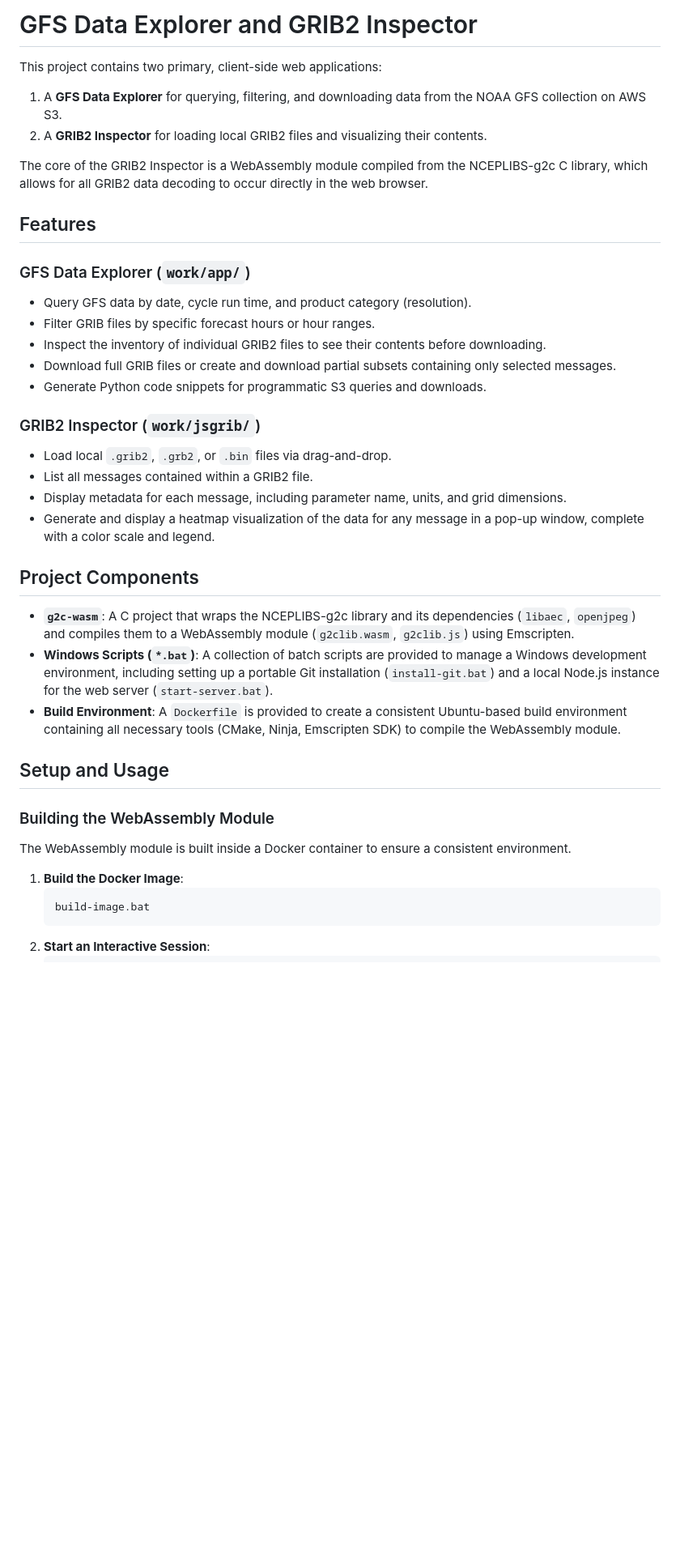
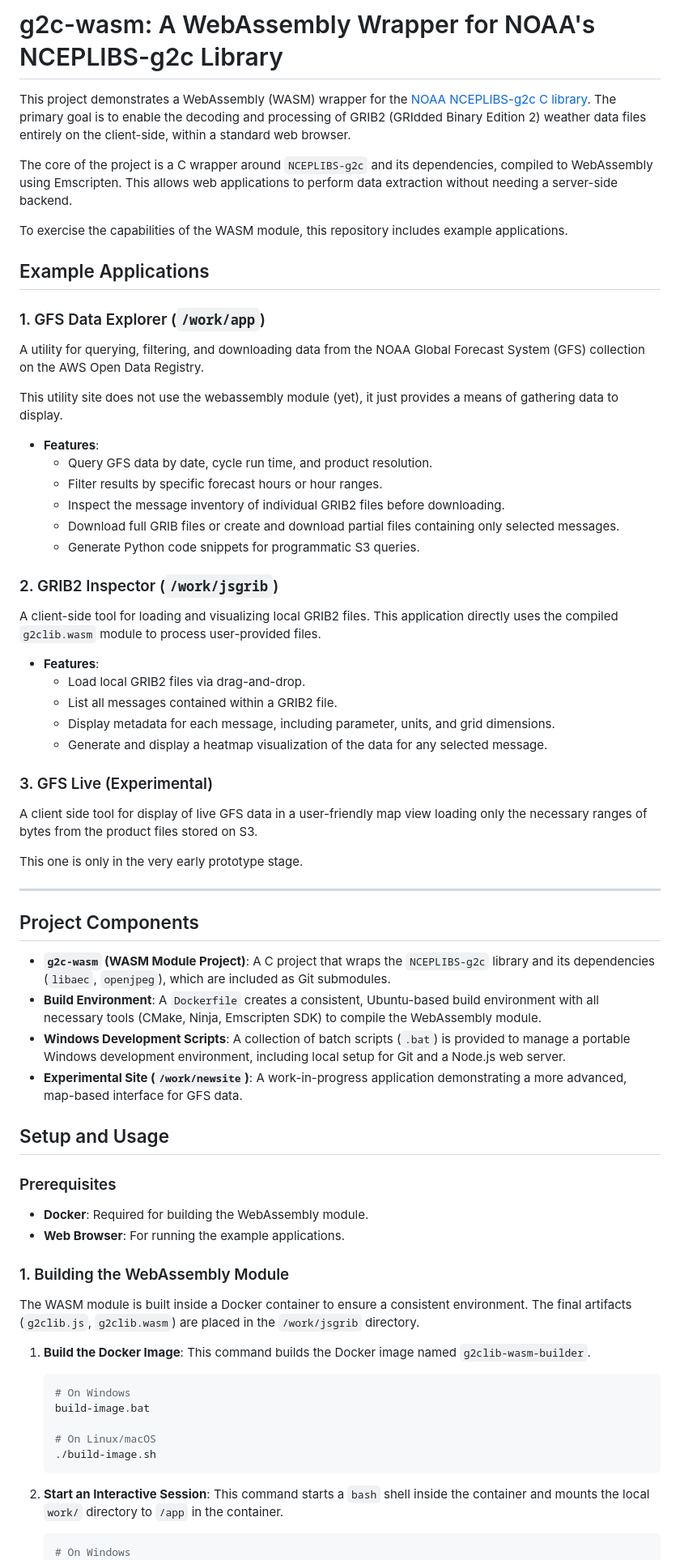
Before and after one commit to coliveir-aer/g2c-wasm, a Markdown page: README.md, the part around one of its changes. Shown at 81% size. GitHub-like rendering; blank space fills up the shorter version.

````diff
--- a/README.md
+++ b/README.md
@@ -1,41 +1,73 @@
-# GFS Data Explorer and GRIB2 Inspector
+# g2c-wasm: A WebAssembly Wrapper for NOAA's NCEPLIBS-g2c Library
 
-This project contains two primary, client-side web applications:
-1.  A **GFS Data Explorer** for querying, filtering, and downloading data from the NOAA GFS collection on AWS S3.
-2.  A **GRIB2 Inspector** for loading local GRIB2 files and visualizing their contents.
+This project demonstrates a WebAssembly (WASM) wrapper for the [NOAA NCEPLIBS-g2c C library](https://github.com/NOAA-EMC/NCEPLIBS-g2c/tree/develop). The primary goal is to enable the decoding and processing of GRIB2 (GRIdded Binary Edition 2) weather data files entirely on the client-side, within a standard web browser.
 
-The core of the GRIB2 Inspector is a WebAssembly module compiled from the NCEPLIBS-g2c C library, which allows for all GRIB2 data decoding to occur directly in the web browser.
+The core of the project is a C wrapper around `NCEPLIBS-g2c` and its dependencies, compiled to WebAssembly using Emscripten. This allows web applications to perform data extraction without needing a server-side backend.
 
-## Features
+To exercise the capabilities of the WASM module, this repository includes example applications.
 
-### GFS Data Explorer (`work/app/`)
-* Query GFS data by date, cycle run time, and product category (resolution).
-* Filter GRIB files by specific forecast hours or hour ranges.
-* Inspect the inventory of individual GRIB2 files to see their contents before downloading.
-* Download full GRIB files or create and download partial subsets containing only selected messages.
-* Generate Python code snippets for programmatic S3 queries and downloads.
+## Example Applications
 
-### GRIB2 Inspector (`work/jsgrib/`)
-* Load local `.grib2`, `.grb2`, or `.bin` files via drag-and-drop.
-* List all messages contained within a GRIB2 file.
-* Display metadata for each message, including parameter name, units, and grid dimensions.
-* Generate and display a heatmap visualization of the data for any message in a pop-up window, complete with a color scale and legend.
+### 1. GFS Data Explorer (`/work/app`)
+
+A utility for querying, filtering, and downloading data from the NOAA Global Forecast System (GFS) collection on the AWS Open Data Registry.
+
+This utility site does not use the webassembly module (yet), it just provides a means of gathering data to display.
+
+* **Features**:
+    * Query GFS data by date, cycle run time, and product resolution.
+    * Filter results by specific forecast hours or hour ranges.
+    * Inspect the message inventory of individual GRIB2 files before downloading.
+    * Download full GRIB files or create and download partial files containing only selected messages.
+    * Generate Python code snippets for programmatic S3 queries.
+
+### 2. GRIB2 Inspector (`/work/jsgrib`)
+
+A client-side tool for loading and visualizing local GRIB2 files. This application directly uses the compiled `g2clib.wasm` module to process user-provided files.
+
+* **Features**:
+    * Load local GRIB2 files via drag-and-drop.
+    * List all messages contained within a GRIB2 file.
+    * Display metadata for each message, including parameter, units, and grid dimensions.
+    * Generate and display a heatmap visualization of the data for any selected message.
+
+### 3. GFS Live (Experimental)
+
+A client side tool for display of live GFS data in a user-friendly map view loading only the necessary ranges of bytes from the product files stored on S3.
+
+This one is only in the very early prototype stage.
+
+---
 
 ## Project Components
 
-* **`g2c-wasm`**: A C project that wraps the NCEPLIBS-g2c library and its dependencies (`libaec`, `openjpeg`) and compiles them to a WebAssembly module (`g2clib.wasm`, `g2clib.js`) using Emscripten.
-* **Windows Scripts (`*.bat`)**: A collection of batch scripts are provided to manage a Windows development environment, including setting up a portable Git installation (`install-git.bat`) and a local Node.js instance for the web server (`start-server.bat`).
-* **Build Environment**: A `Dockerfile` is provided to create a consistent Ubuntu-based build environment containing all necessary tools (CMake, Ninja, Emscripten SDK) to compile the WebAssembly module.
+* **`g2c-wasm` (WASM Module Project)**: A C project that wraps the `NCEPLIBS-g2c` library and its dependencies (`libaec`, `openjpeg`), which are included as Git submodules.
+* **Build Environment**: A `Dockerfile` creates a consistent, Ubuntu-based build environment with all necessary tools (CMake, Ninja, Emscripten SDK) to compile the WebAssembly module.
+* **Windows Development Scripts**: A collection of batch scripts (`.bat`) is provided to manage a portable Windows development environment, including local setup for Git and a Node.js web server.
+* **Experimental Site (`/work/newsite`)**: A work-in-progress application demonstrating a more advanced, map-based interface for GFS data.
 
 ## Setup and Usage
 
-### Building the WebAssembly Module
-The WebAssembly module is built inside a Docker container to ensure a consistent environment.
+### Prerequisites
+* **Docker**: Required for building the WebAssembly module.
+* **Web Browser**: For running the example applications.
+
+### 1. Building the WebAssembly Module
+
+The WASM module is built inside a Docker container to ensure a consistent environment. The final artifacts (`g2clib.js`, `g2clib.wasm`) are placed in the `/work/jsgrib` directory.
 
 1.  **Build the Docker Image**:
+    This command builds the Docker image named `g2clib-wasm-builder`.
     ```shell
+    # On Windows
     build-image.bat
+
+    # On Linux/macOS
+    ./build-image.sh
     ```
+
 2.  **Start an Interactive Session**:
+    This command starts a `bash` shell inside the container and mounts the local `work/` directory to `/app` in the container.
     ```shell
+    # On Windows
     run-interactive.bat
````
Also changed, not shown: other parts of README.md (+16 -6 lines).
